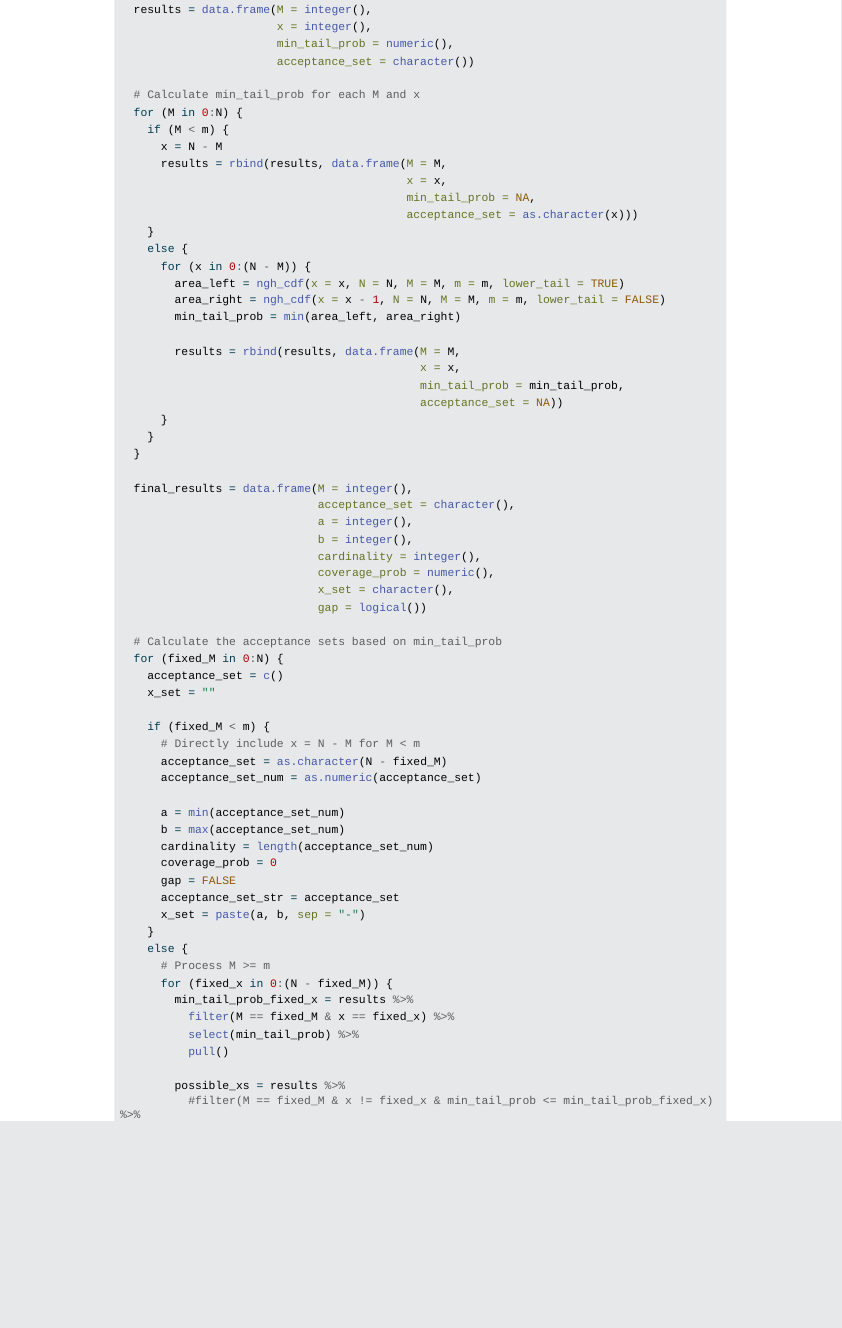
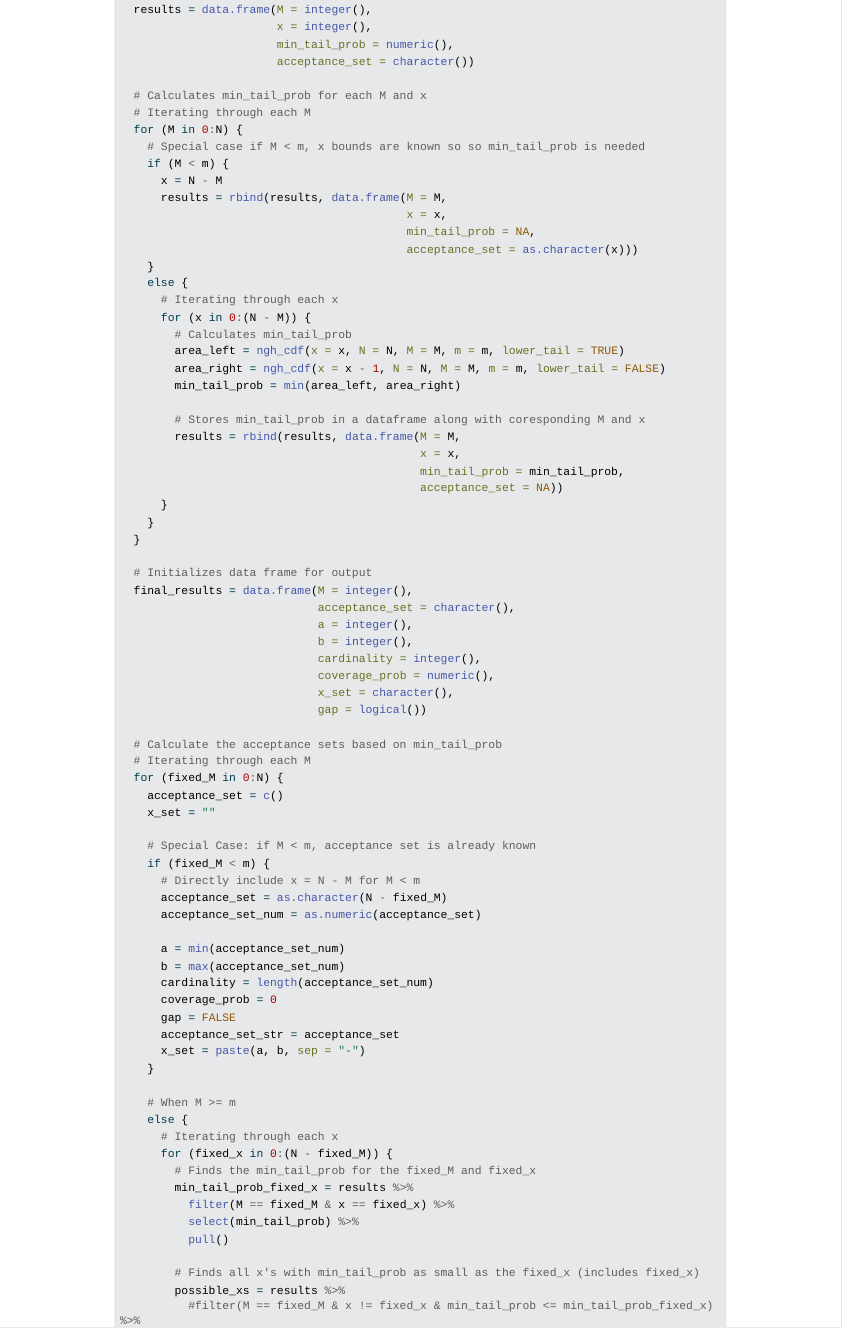
Before and after one commit to rroggenk/Negative-Hypergeometric-Confidence-Intervals, a Quarto document (CI_Blaker.qmd): the page in a window 1100 px wide, from 1960 px down before the commit and from 1980 px down after it, so that both start at the same text. The pictures show the output file CI_Blaker.html that the author committed with the source, opened offline; Quarto's library style sheets are replaced by a plain one without menus; long lines of code are wrapped.

Commit message:
added comments to functions

```diff
--- a/CI_Blaker.qmd
+++ b/CI_Blaker.qmd
@@ -82,8 +83,10 @@ blaker_ac <- function(N, m, conf_level = 0.95) {
                        min_tail_prob = numeric(),
                        acceptance_set = character())
 
-  # Calculate min_tail_prob for each M and x
+  # Calculates min_tail_prob for each M and x
+  # Iterating through each M
   for (M in 0:N) {
+    # Special case if M < m, x bounds are known so so min_tail_prob is needed
     if (M < m) {
       x = N - M
       results = rbind(results, data.frame(M = M,
@@ -92,11 +95,14 @@ blaker_ac <- function(N, m, conf_level = 0.95) {
                                           acceptance_set = as.character(x)))
     }
     else {
+      # Iterating through each x
       for (x in 0:(N - M)) {
+        # Calculates min_tail_prob
         area_left = ngh_cdf(x = x, N = N, M = M, m = m, lower_tail = TRUE)
         area_right = ngh_cdf(x = x - 1, N = N, M = M, m = m, lower_tail = FALSE)
         min_tail_prob = min(area_left, area_right)
 
+        # Stores min_tail_prob in a dataframe along with coresponding M and x
         results = rbind(results, data.frame(M = M,
                                             x = x,
                                             min_tail_prob = min_tail_prob,
@@ -105,6 +111,7 @@ blaker_ac <- function(N, m, conf_level = 0.95) {
     }
   }
 
+  # Initializes data frame for output
   final_results = data.frame(M = integer(),
                              acceptance_set = character(),
                              a = integer(),
@@ -115,10 +122,12 @@ blaker_ac <- function(N, m, conf_level = 0.95) {
                              gap = logical())
 
   # Calculate the acceptance sets based on min_tail_prob
+  # Iterating through each M
   for (fixed_M in 0:N) {
     acceptance_set = c()
     x_set = ""
 
+    # Special Case: if M < m, acceptance set is already known
     if (fixed_M < m) {
       # Directly include x = N - M for M < m
       acceptance_set = as.character(N - fixed_M)
@@ -132,14 +141,18 @@ blaker_ac <- function(N, m, conf_level = 0.95) {
       acceptance_set_str = acceptance_set
       x_set = paste(a, b, sep = "-")
     }
+
+    # When M >= m
     else {
-      # Process M >= m
+      # Iterating through each x
       for (fixed_x in 0:(N - fixed_M)) {
+        # Finds the min_tail_prob for the fixed_M and fixed_x
         min_tail_prob_fixed_x = results %>%
           filter(M == fixed_M & x == fixed_x) %>%
           select(min_tail_prob) %>%
           pull()
 
+        # Finds all x's with min_tail_prob as small as the fixed_x (includes fixed_x)
         possible_xs = results %>%
           #filter(M == fixed_M & x != fixed_x & min_tail_prob <= min_tail_prob_fixed_x) %>%
           # if i use above line, would need a condition when fixed_M == N
```
Also changed, not shown: CI_Blaker.html, CI_Blaker.qmd (8 more changed lines).
